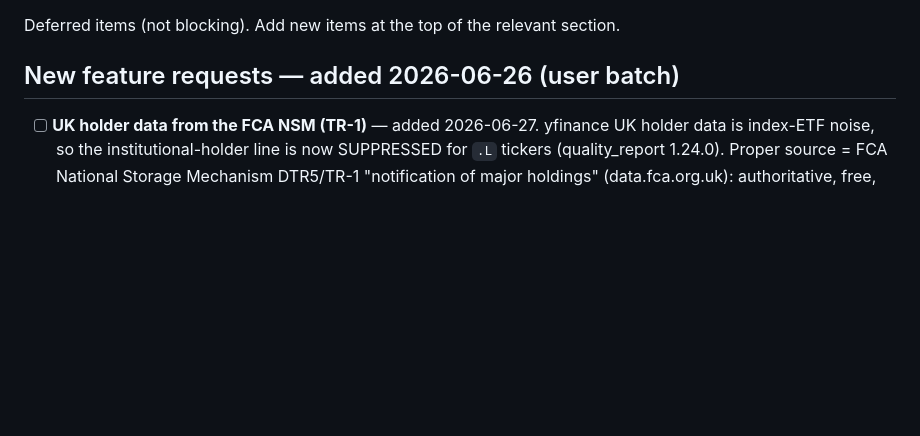
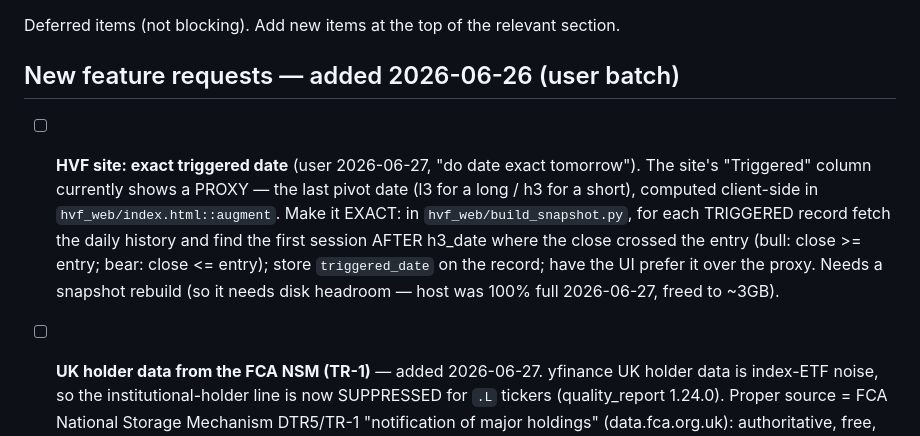
Before and after one commit to Red7Al/ClaudeCode, a Markdown page: BACKLOG.md, the part around the change. Drawn GitHub-style; blank space fills up the shorter version.

Commit message:
Backlog: HVF site exact triggered date (user: do tomorrow)
Co-Authored-By: Claude Opus 4.8 <noreply@anthropic.com>

```diff
--- a/BACKLOG.md
+++ b/BACKLOG.md
@@ -3,6 +3,14 @@
 Deferred items (not blocking). Add new items at the top of the relevant section.
 
 ## New feature requests — added 2026-06-26 (user batch)
+
+- [ ] **HVF site: exact triggered date** (user 2026-06-27, "do date exact tomorrow"). The site's
+  "Triggered" column currently shows a PROXY — the last pivot date (l3 for a long / h3 for a short),
+  computed client-side in `hvf_web/index.html::augment`. Make it EXACT: in `hvf_web/build_snapshot.py`,
+  for each TRIGGERED record fetch the daily history and find the first session AFTER h3_date where the
+  close crossed the entry (bull: close >= entry; bear: close <= entry); store `triggered_date` on the
+  record; have the UI prefer it over the proxy. Needs a snapshot rebuild (so it needs disk headroom —
+  host was 100% full 2026-06-27, freed to ~3GB).
 
 - [ ] **UK holder data from the FCA NSM (TR-1)** — added 2026-06-27. yfinance UK holder data is
   index-ETF noise, so the institutional-holder line is now SUPPRESSED for `.L` tickers (quality_report
```
